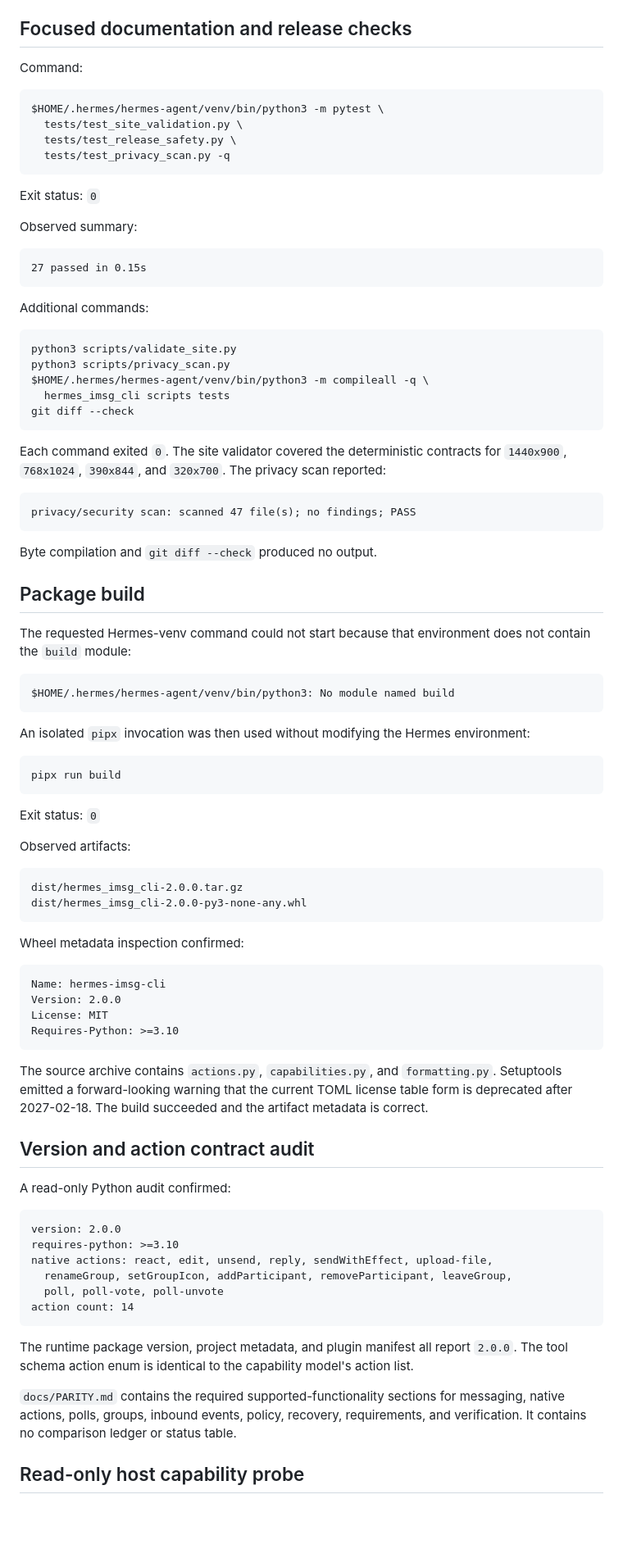
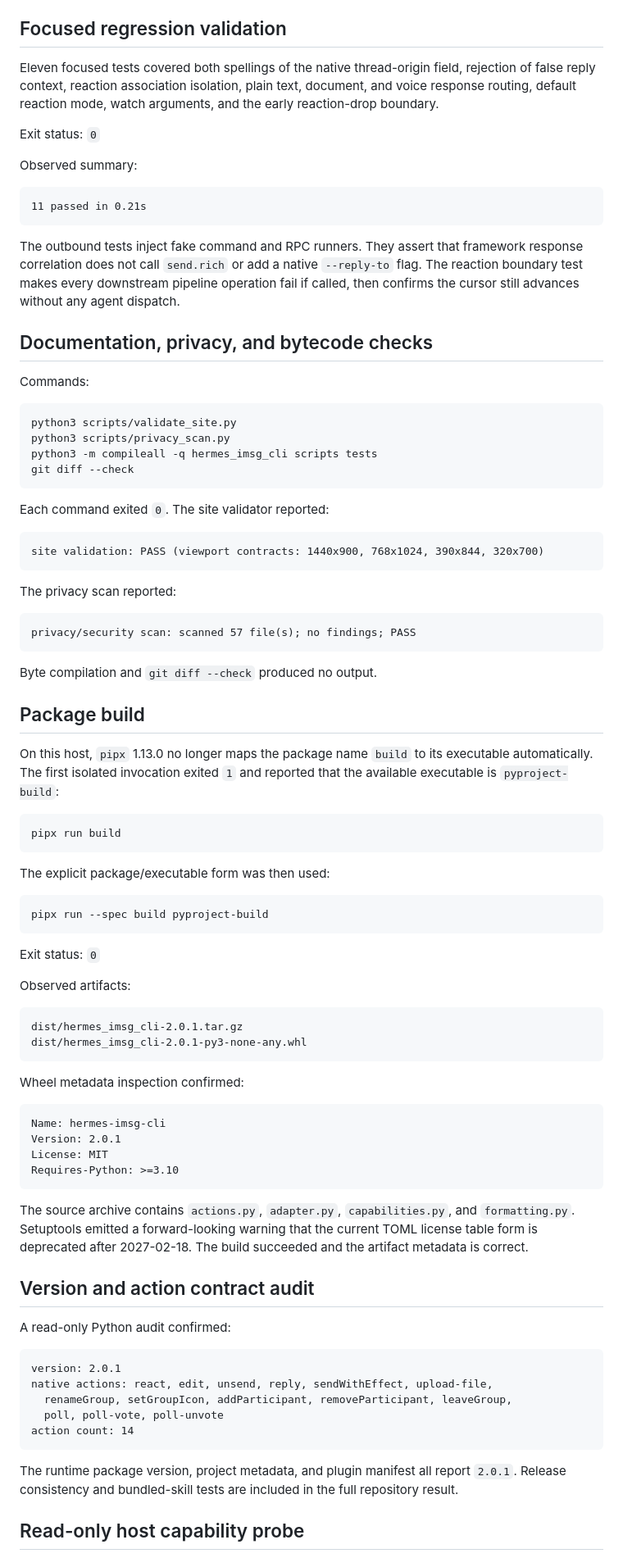
Before and after one commit to promptclickrun/hermes-imsg-cli, a Markdown page: docs/VERIFICATION.md, the part around one of its changes. Shown at 82% size. Rendered like a GitHub page; blank space fills up the shorter version.

Commit message:
docs(imsg): record 2.0.1 verification

````diff
--- a/docs/VERIFICATION.md
+++ b/docs/VERIFICATION.md
@@ -49,58 +53,66 @@ The registration probe confirmed:
 - YAML and environment configuration hooks
 - `imsg_action` followed by `imsg_poll`
 
-## Focused documentation and release checks
+## Focused regression validation
 
-Command:
-
-```bash
-$HOME/.hermes/hermes-agent/venv/bin/python3 -m pytest \
-  tests/test_site_validation.py \
-  tests/test_release_safety.py \
-  tests/test_privacy_scan.py -q
-```
+Eleven focused tests covered both spellings of the native thread-origin field,
+rejection of false reply context, reaction association isolation, plain text,
+document, and voice response routing, default reaction mode, watch arguments,
+and the early reaction-drop boundary.
 
 Exit status: `0`
 
 Observed summary:
 
 ```text
-27 passed in 0.15s
+11 passed in 0.21s
 ```
 
-Additional commands:
+The outbound tests inject fake command and RPC runners. They assert that
+framework response correlation does not call `send.rich` or add a native
+`--reply-to` flag. The reaction boundary test makes every downstream pipeline
+operation fail if called, then confirms the cursor still advances without any
+agent dispatch.
+
+## Documentation, privacy, and bytecode checks
+
+Commands:
 
 ```bash
 python3 scripts/validate_site.py
 python3 scripts/privacy_scan.py
-$HOME/.hermes/hermes-agent/venv/bin/python3 -m compileall -q \
-  hermes_imsg_cli scripts tests
+python3 -m compileall -q hermes_imsg_cli scripts tests
 git diff --check
 ```
 
-Each command exited `0`. The site validator covered the deterministic contracts
-for `1440x900`, `768x1024`, `390x844`, and `320x700`. The privacy scan reported:
+Each command exited `0`. The site validator reported:
 
 ```text
-privacy/security scan: scanned 47 file(s); no findings; PASS
+site validation: PASS (viewport contracts: 1440x900, 768x1024, 390x844, 320x700)
+```
+
+The privacy scan reported:
+
+```text
+privacy/security scan: scanned 57 file(s); no findings; PASS
 ```
 
 Byte compilation and `git diff --check` produced no output.
 
 ## Package build
 
-The requested Hermes-venv command could not start because that environment
-does not contain the `build` module:
-
-```text
-$HOME/.hermes/hermes-agent/venv/bin/python3: No module named build
-```
-
-An isolated `pipx` invocation was then used without modifying the Hermes
-environment:
+On this host, `pipx` 1.13.0 no longer maps the package name `build` to its
+executable automatically. The first isolated invocation exited `1` and
+reported that the available executable is `pyproject-build`:
 
 ```bash
 pipx run build
+```
+
+The explicit package/executable form was then used:
+
+```bash
+pipx run --spec build pyproject-build
 ```
 
 Exit status: `0`
@@ -108,20 +120,20 @@ Exit status: `0`
 Observed artifacts:
 
 ```text
-dist/hermes_imsg_cli-2.0.0.tar.gz
-dist/hermes_imsg_cli-2.0.0-py3-none-any.whl
+dist/hermes_imsg_cli-2.0.1.tar.gz
+dist/hermes_imsg_cli-2.0.1-py3-none-any.whl
 ```
 
 Wheel metadata inspection confirmed:
 
 ```text
 Name: hermes-imsg-cli
-Version: 2.0.0
+Version: 2.0.1
 License: MIT
 Requires-Python: >=3.10
 ```
 
-The source archive contains `actions.py`, `capabilities.py`, and
+The source archive contains `actions.py`, `adapter.py`, `capabilities.py`, and
 `formatting.py`. Setuptools emitted a forward-looking warning that the current
 TOML license table form is deprecated after 2027-02-18. The build succeeded and
 the artifact metadata is correct.
@@ -131,8 +143,7 @@ the artifact metadata is correct.
 A read-only Python audit confirmed:
 
 ```text
-version: 2.0.0
-requires-python: >=3.10
+version: 2.0.1
 native actions: react, edit, unsend, reply, sendWithEffect, upload-file,
   renameGroup, setGroupIcon, addParticipant, removeParticipant, leaveGroup,
   poll, poll-vote, poll-unvote
@@ -140,13 +151,8 @@ action count: 14
 ```
 
 The runtime package version, project metadata, and plugin manifest all report
-`2.0.0`. The tool schema action enum is identical to the capability model's
-action list.
-
-`docs/PARITY.md` contains the required supported-functionality sections for
-messaging, native actions, polls, groups, inbound events, policy, recovery,
-requirements, and verification. It contains no comparison ledger or status
-table.
+`2.0.1`. Release consistency and bundled-skill tests are included in the full
+repository result.
 
 ## Read-only host capability probe
 
````
Also changed, not shown: other parts of docs/VERIFICATION.md (+49 -88 lines).
